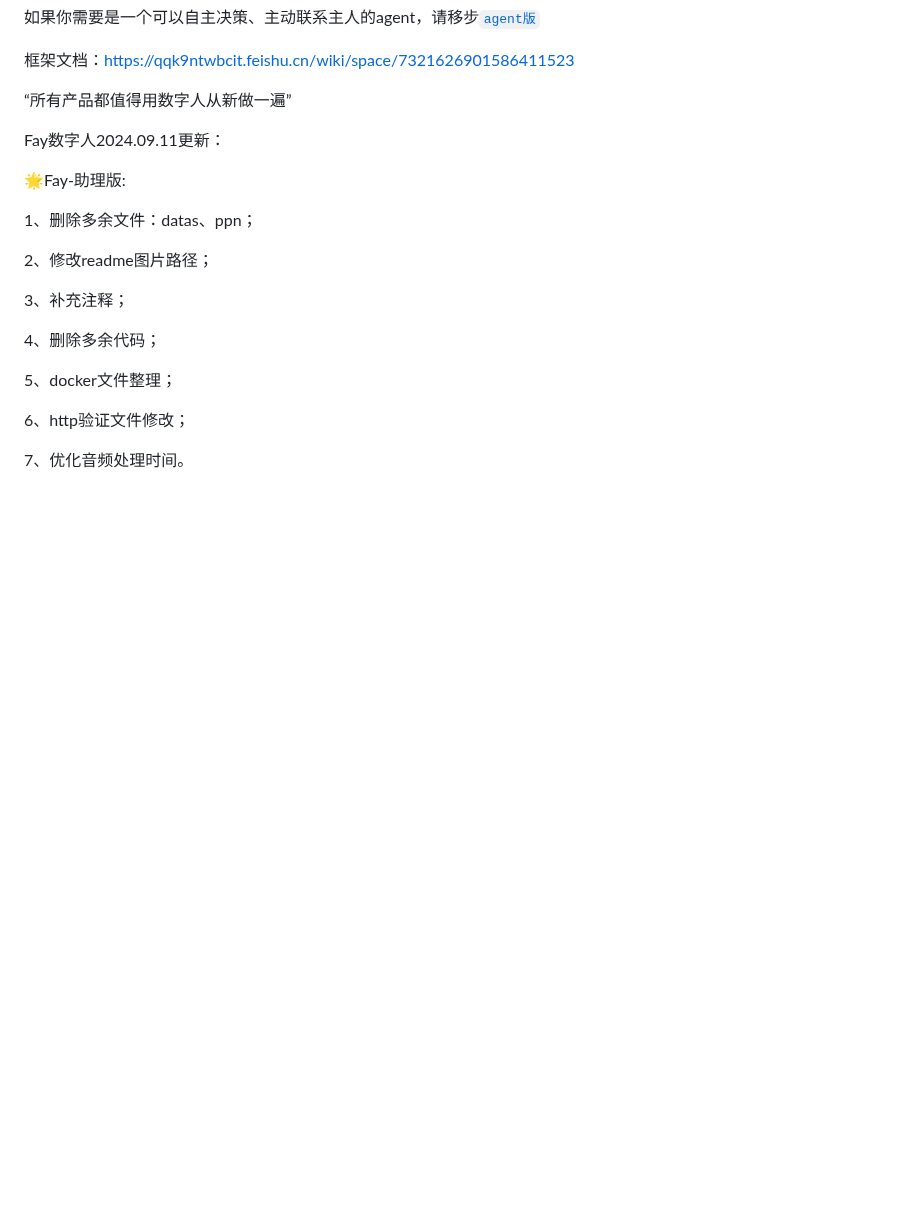
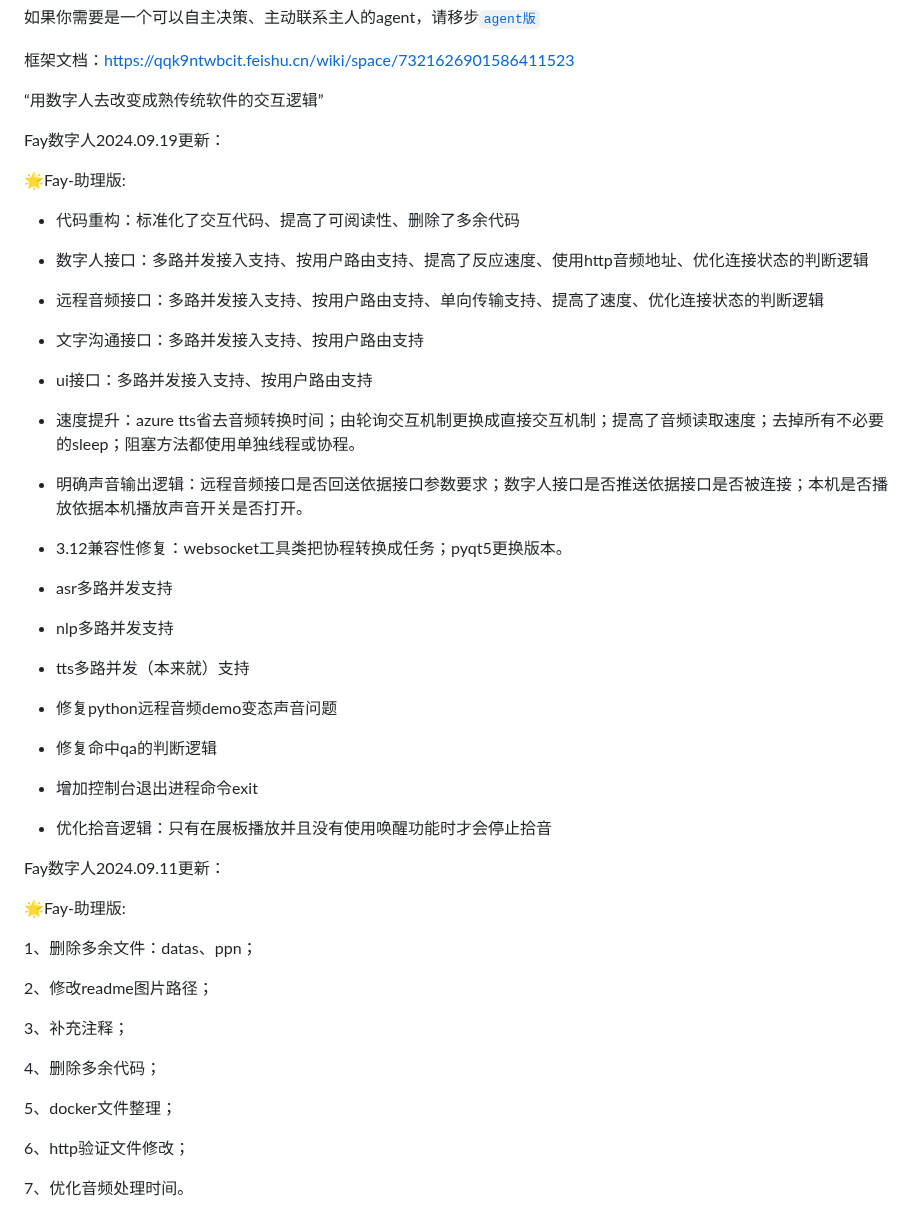
Before and after one commit to xszyou/Fay, a Markdown page: README.md, the part around the change. Rendered like a GitHub page; blank space fills up the shorter version.

Commit message:
年翻更新
助理版：
- 代码重构：标准化了交互代码、提高了可阅读性、删除了多余代码
- 数字人接口：多路并发接入支持、按用户路由支持、提高了反应速度、使用http音频地址、优化连接状态的判断逻辑
- 远程音频接口：多路并发接入支持、按用户路由支持、单向传输支持、提高了速度、优化连接状态的判断逻辑
- 文字沟通接口：多路并发接入支持、按用户路由支持
- ui接口：多路并发接入支持、按用户路由支持
- 速度提升：azure tts省去音频转换时间；由轮询交互机制更换成直接交互机制；提高了音频读取速度；去掉所有不必要的sleep；阻塞方法都使用单独线程或协程；
- 明确声音输出逻辑：远程音频接口是否回送依据接口参数要求；数字人接口是否推送依据接口是否被连接；本机是否播放依据本机播放声音开关是否打开。
- 3.12兼容性修复：websocket工具类把协程转换成任务；pyqt5更换版本。
- asr多路并发支持
- nlp多路并发支持
- tts多路并发（本来就）支持
- 修复python远程音频demo变态声音问题
- 修复命中qa的判断逻辑
- 增加控制台退出进程命令exit
- 优化拾音逻辑：只有在展板播放并且没有使用唤醒功能时才会停止拾音

```diff
--- a/README.md
+++ b/README.md
@@ -17,7 +17,41 @@
 
 
 
-“所有产品都值得用数字人从新做一遍”
+“用数字人去改变成熟传统软件的交互逻辑”
+
+Fay数字人2024.09.19更新：
+
+🌟Fay-助理版:
+
+- 代码重构：标准化了交互代码、提高了可阅读性、删除了多余代码
+
+- 数字人接口：多路并发接入支持、按用户路由支持、提高了反应速度、使用http音频地址、优化连接状态的判断逻辑
+
+- 远程音频接口：多路并发接入支持、按用户路由支持、单向传输支持、提高了速度、优化连接状态的判断逻辑
+
+- 文字沟通接口：多路并发接入支持、按用户路由支持
+
+- ui接口：多路并发接入支持、按用户路由支持
+
+- 速度提升：azure tts省去音频转换时间；由轮询交互机制更换成直接交互机制；提高了音频读取速度；去掉所有不必要的sleep；阻塞方法都使用单独线程或协程。
+
+- 明确声音输出逻辑：远程音频接口是否回送依据接口参数要求；数字人接口是否推送依据接口是否被连接；本机是否播放依据本机播放声音开关是否打开。
+
+- 3.12兼容性修复：websocket工具类把协程转换成任务；pyqt5更换版本。
+
+- asr多路并发支持
+
+- nlp多路并发支持
+
+- tts多路并发（本来就）支持
+
+- 修复python远程音频demo变态声音问题
+
+- 修复命中qa的判断逻辑
+
+- 增加控制台退出进程命令exit
+
+- 优化拾音逻辑：只有在展板播放并且没有使用唤醒功能时才会停止拾音
 
 Fay数字人2024.09.11更新：
 
```
